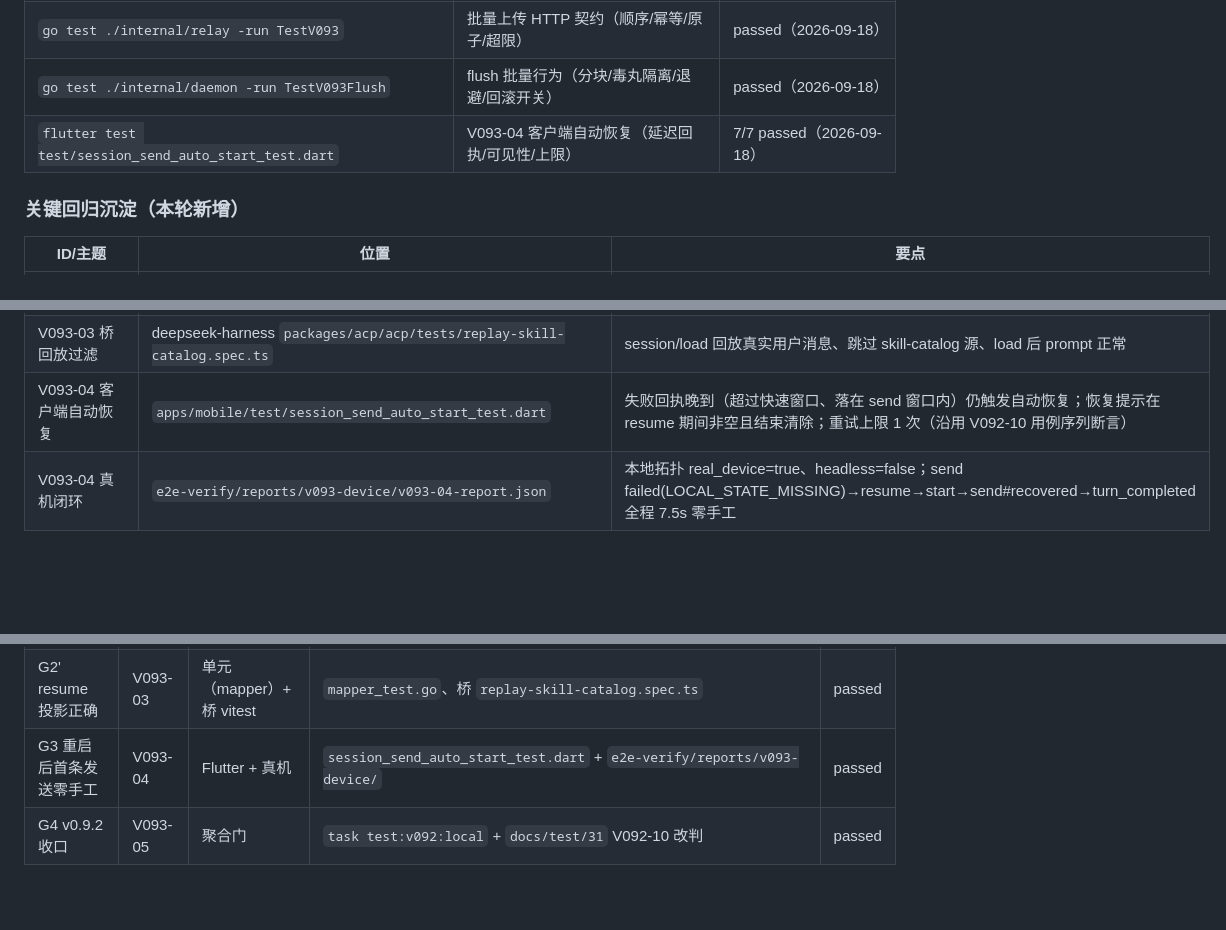
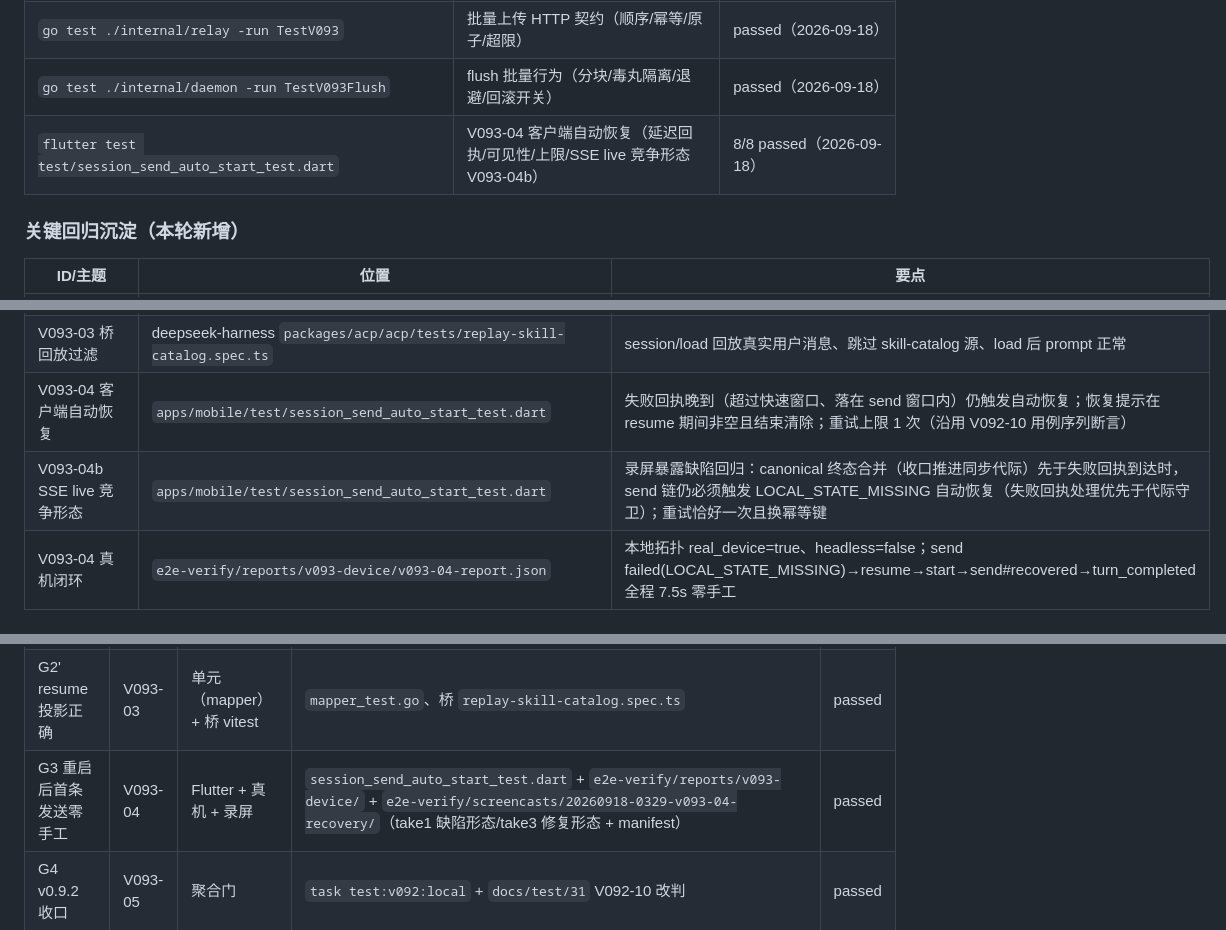
Before and after one commit to yubi233/agent-sessions, a Markdown page: docs/zh/自动化测试文档.md, 3 parts joined by grey strips. Rendered like a GitHub page; blank space fills up the shorter version.

Commit message:
docs(v093): V093-04b 竞争缺陷修复回填——测试文档/项目文档/计划口径同步
- 自动化测试文档：V093-04 回归行更新为 8/8 并新增 V093-04b 沉淀行
  （SSE live 竞争形态：canonical 终态合并先于失败回执时仍触发自动恢复）；
  验证记录补录屏行。
- 项目文档 §6.13：客户端自动恢复条目补充 SSE live 加固与录屏产物。
- 迭代计划 v0.9.3 P2/V093-04 勾选补录屏补做说明与 V093-04b 修复。
- 后续：最终代码状态的全量 Flutter 与聚合门回归复跑（3f8f101 之后）。

```diff
--- a/docs/zh/自动化测试文档.md
+++ b/docs/zh/自动化测试文档.md
@@ -994,7 +994,7 @@ V092 的可见性验证仍以【headed 浏览器场景】为准：
 | `AGENT_SESSIONS_V093_ATTRIB=1 go test ./internal/daemon -run TestV093EventThroughputBatched` | V093-02 吞吐达标门（T3 阈值断言） | passed（10000 条 1702ms@30ms RTT） |
 | `go test ./internal/relay -run TestV093` | 批量上传 HTTP 契约（顺序/幂等/原子/超限） | passed（2026-09-18） |
 | `go test ./internal/daemon -run TestV093Flush` | flush 批量行为（分块/毒丸隔离/退避/回滚开关） | passed（2026-09-18） |
-| `flutter test test/session_send_auto_start_test.dart` | V093-04 客户端自动恢复（延迟回执/可见性/上限） | 7/7 passed（2026-09-18） |
+| `flutter test test/session_send_auto_start_test.dart` | V093-04 客户端自动恢复（延迟回执/可见性/上限/SSE live 竞争形态 V093-04b） | 8/8 passed（2026-09-18） |
 
 ### 关键回归沉淀（本轮新增）
 
@@ -1007,6 +1007,7 @@ V092 的可见性验证仍以【headed 浏览器场景】为准：
 | V093-03 投影防御 | `internal/adapter/dsh/mapper_test.go` | `<system-reminder>` 前缀 user 帧丢弃计数；普通正文不误伤 |
 | V093-03 桥回放过滤 | deepseek-harness `packages/acp/acp/tests/replay-skill-catalog.spec.ts` | session/load 回放真实用户消息、跳过 skill-catalog 源、load 后 prompt 正常 |
 | V093-04 客户端自动恢复 | `apps/mobile/test/session_send_auto_start_test.dart` | 失败回执晚到（超过快速窗口、落在 send 窗口内）仍触发自动恢复；恢复提示在 resume 期间非空且结束清除；重试上限 1 次（沿用 V092-10 用例序列断言） |
+| V093-04b SSE live 竞争形态 | `apps/mobile/test/session_send_auto_start_test.dart` | 录屏暴露缺陷回归：canonical 终态合并（收口推进同步代际）先于失败回执到达时，send 链仍必须触发 LOCAL_STATE_MISSING 自动恢复（失败回执处理优先于代际守卫）；重试恰好一次且换幂等键 |
 | V093-04 真机闭环 | `e2e-verify/reports/v093-device/v093-04-report.json` | 本地拓扑 real_device=true、headless=false；send failed(LOCAL_STATE_MISSING)→resume→start→send#recovered→turn_completed 全程 7.5s 零手工 |
 
 ### 覆盖审计矩阵（需求→测试→证据→状态）
@@ -1017,7 +1018,7 @@ V092 的可见性验证仍以【headed 浏览器场景】为准：
 | G1 万级秒级追平（T3） | V093-02 | 集成 + 达标门 | 批量上传全链 + 达标门 | passed |
 | G2 UI 终态零操作收敛 | V093-02 | Flutter | `v093_terminal_auto_converge_test.dart` | passed |
 | G2' resume 投影正确 | V093-03 | 单元（mapper）+ 桥 vitest | `mapper_test.go`、桥 `replay-skill-catalog.spec.ts` | passed |
-| G3 重启后首条发送零手工 | V093-04 | Flutter + 真机 | `session_send_auto_start_test.dart` + `e2e-verify/reports/v093-device/` | passed |
+| G3 重启后首条发送零手工 | V093-04 | Flutter + 真机 + 录屏 | `session_send_auto_start_test.dart` + `e2e-verify/reports/v093-device/` + `e2e-verify/screencasts/20260918-0329-v093-04-recovery/`（take1 缺陷形态/take3 修复形态 + manifest） | passed |
 | G4 v0.9.2 收口 | V093-05 | 聚合门 | `task test:v092:local` + `docs/test/31` V092-10 改判 | passed |
 
 ### 覆盖缺口与残余风险
```
Also changed, not shown: other parts of docs/zh/自动化测试文档.md (+1 -0 lines), docs/zh/项目文档.md (+1 -1 lines), 1 other file.
